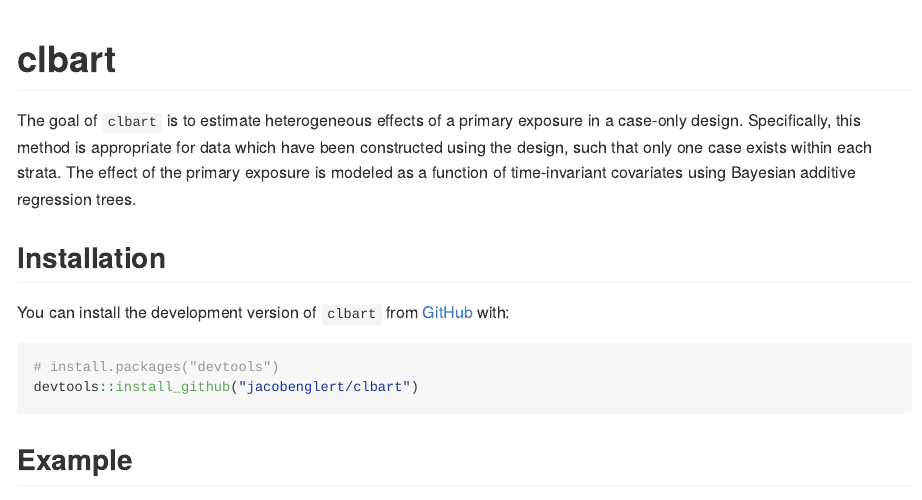
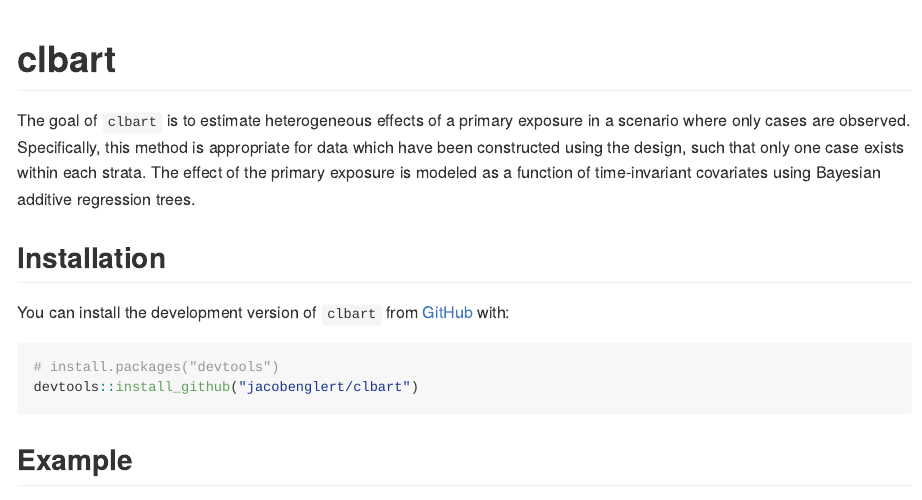
Before and after one commit to jacobenglert/clbart, an R Markdown document (README.Rmd): the page in a window 1100 px wide, from its top. The pictures show the output file README.md that the author committed with the source, drawn offline in the style of GitHub.

Commit message:
remove reference to case-only design from README

```diff
--- a/README.Rmd
+++ b/README.Rmd
@@ -15,7 +15,7 @@ knitr::opts_chunk$set(
 
 # clbart
 
-The goal of `clbart` is to estimate heterogeneous effects of a primary exposure in a case-only design. Specifically, this method is appropriate for data which have been constructed using the \emph{case-crossover} design, such that only one case exists within each strata. The effect of the primary exposure is modeled as a function of time-invariant covariates using Bayesian additive regression trees.
+The goal of `clbart` is to estimate heterogeneous effects of a primary exposure in a scenario where only cases are observed. Specifically, this method is appropriate for data which have been constructed using the \emph{case-crossover} design, such that only one case exists within each strata. The effect of the primary exposure is modeled as a function of time-invariant covariates using Bayesian additive regression trees.
 
 ## Installation
 
```
Also changed, not shown: README.md.
